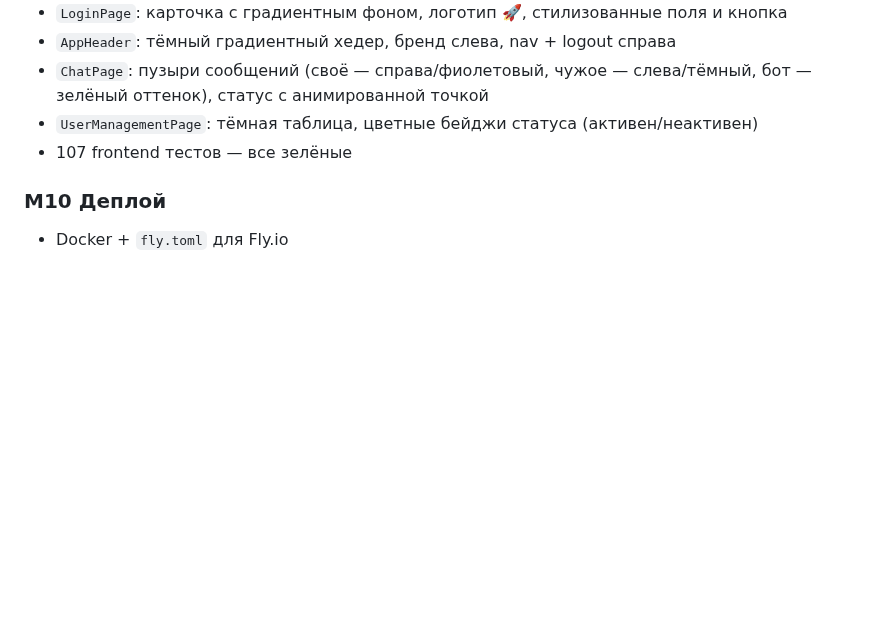
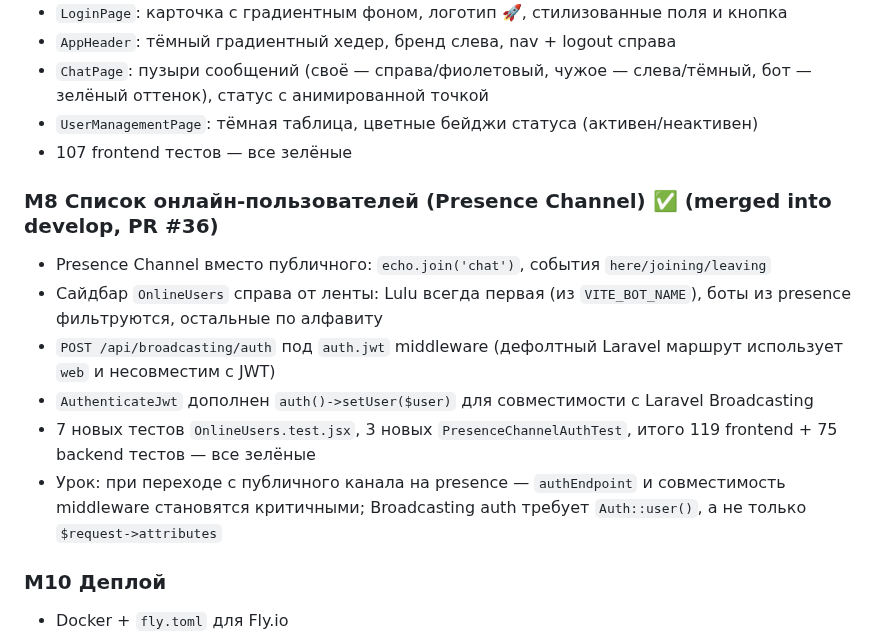
Before and after one commit to StanislavVolzhankin/family-chat, a Markdown page: docs/PROJECT_JOURNAL.md, the part around the change. Rendered like a GitHub page; blank space fills up the shorter version.

Commit message:
docs: mark M8 as done in PROJECT_JOURNAL.md
Co-Authored-By: Claude Sonnet 4.6 <noreply@anthropic.com>

```diff
--- a/docs/PROJECT_JOURNAL.md
+++ b/docs/PROJECT_JOURNAL.md
@@ -100,6 +100,14 @@
 - `UserManagementPage`: тёмная таблица, цветные бейджи статуса (активен/неактивен)
 - 107 frontend тестов — все зелёные
 
+### M8 Список онлайн-пользователей (Presence Channel) ✅ (merged into develop, PR #36)
+- Presence Channel вместо публичного: `echo.join('chat')`, события `here/joining/leaving`
+- Сайдбар `OnlineUsers` справа от ленты: Lulu всегда первая (из `VITE_BOT_NAME`), боты из presence фильтруются, остальные по алфавиту
+- `POST /api/broadcasting/auth` под `auth.jwt` middleware (дефолтный Laravel маршрут использует `web` и несовместим с JWT)
+- `AuthenticateJwt` дополнен `auth()->setUser($user)` для совместимости с Laravel Broadcasting
+- 7 новых тестов `OnlineUsers.test.jsx`, 3 новых `PresenceChannelAuthTest`, итого 119 frontend + 75 backend тестов — все зелёные
+- Урок: при переходе с публичного канала на presence — `authEndpoint` и совместимость middleware становятся критичными; Broadcasting auth требует `Auth::user()`, а не только `$request->attributes`
+
 ### M10 Деплой
 - Docker + `fly.toml` для Fly.io
 - Vercel конфиг для React
```
